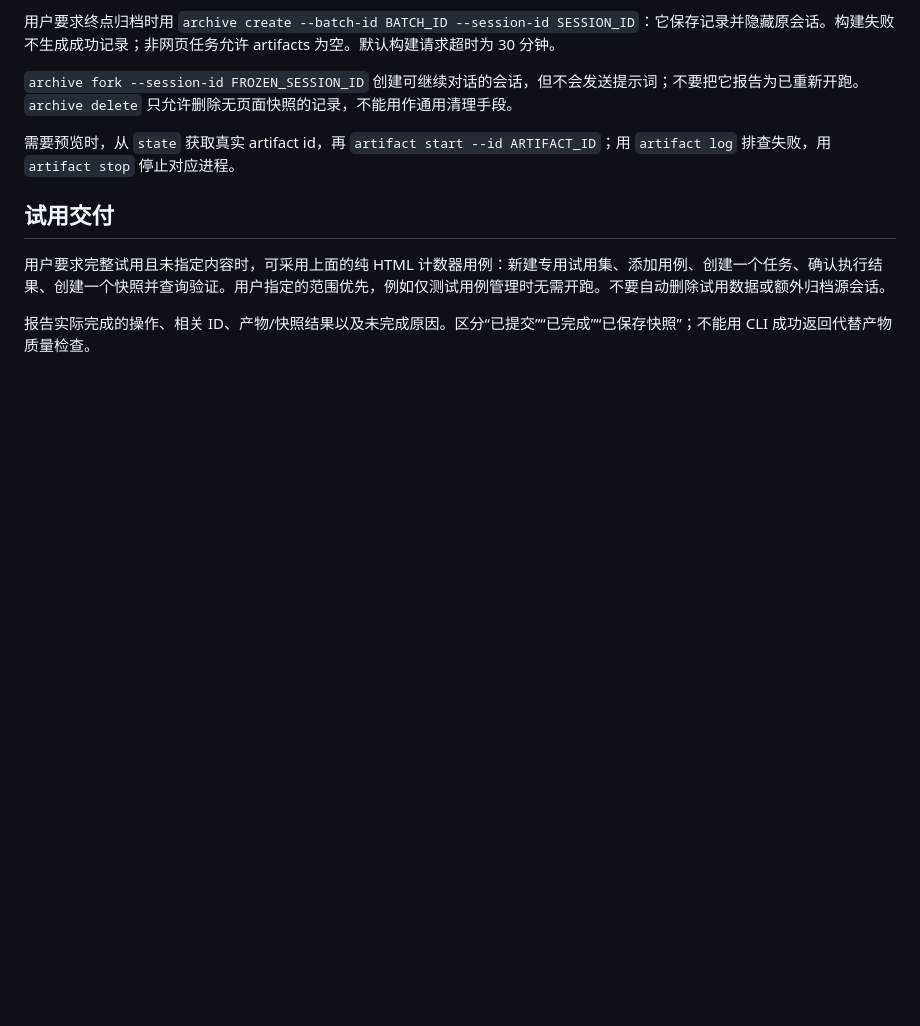
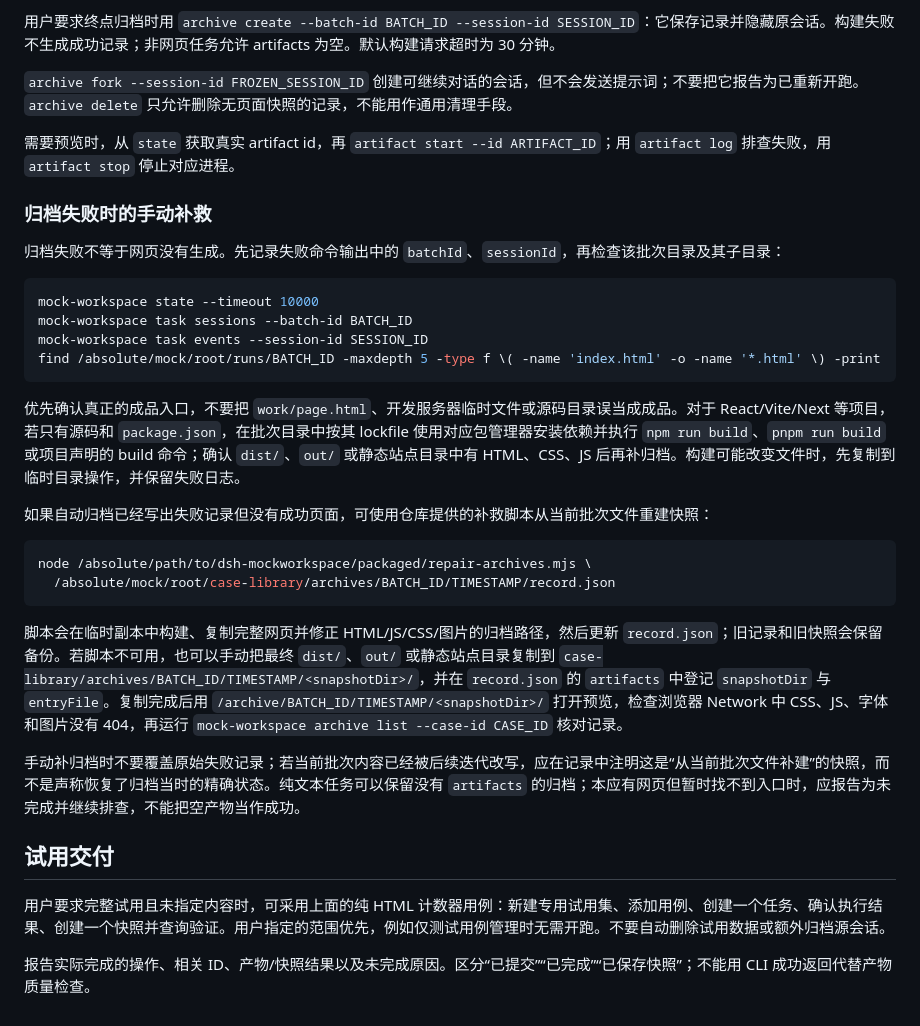
Before and after one commit to EnZzzzzz/dsh-mockworkspace, a Markdown page: skills/mock-workspace/SKILL.md, the part around the change. Rendered like a GitHub page; blank space fills up the shorter version.

Commit message:
docs: document manual archive recovery

````diff
--- a/skills/mock-workspace/SKILL.md
+++ b/skills/mock-workspace/SKILL.md
@@ -94,6 +94,30 @@ mock-workspace archive list --case-id CASE_ID
 
 需要预览时，从 `state` 获取真实 artifact id，再 `artifact start --id ARTIFACT_ID`；用 `artifact log` 排查失败，用 `artifact stop` 停止对应进程。
 
+### 归档失败时的手动补救
+
+归档失败不等于网页没有生成。先记录失败命令输出中的 `batchId`、`sessionId`，再检查该批次目录及其子目录：
+
+```sh
+mock-workspace state --timeout 10000
+mock-workspace task sessions --batch-id BATCH_ID
+mock-workspace task events --session-id SESSION_ID
+find /absolute/mock/root/runs/BATCH_ID -maxdepth 5 -type f \( -name 'index.html' -o -name '*.html' \) -print
+```
+
+优先确认真正的成品入口，不要把 `work/page.html`、开发服务器临时文件或源码目录误当成成品。对于 React/Vite/Next 等项目，若只有源码和 `package.json`，在批次目录中按其 lockfile 使用对应包管理器安装依赖并执行 `npm run build`、`pnpm run build` 或项目声明的 build 命令；确认 `dist/`、`out/` 或静态站点目录中有 HTML、CSS、JS 后再补归档。构建可能改变文件时，先复制到临时目录操作，并保留失败日志。
+
+如果自动归档已经写出失败记录但没有成功页面，可使用仓库提供的补救脚本从当前批次文件重建快照：
+
+```sh
+node /absolute/path/to/dsh-mockworkspace/packaged/repair-archives.mjs \
+  /absolute/mock/root/case-library/archives/BATCH_ID/TIMESTAMP/record.json
+```
+
+脚本会在临时副本中构建、复制完整网页并修正 HTML/JS/CSS/图片的归档路径，然后更新 `record.json`；旧记录和旧快照会保留备份。若脚本不可用，也可以手动把最终 `dist/`、`out/` 或静态站点目录复制到 `case-library/archives/BATCH_ID/TIMESTAMP/<snapshotDir>/`，并在 `record.json` 的 `artifacts` 中登记 `snapshotDir` 与 `entryFile`。复制完成后用 `/archive/BATCH_ID/TIMESTAMP/<snapshotDir>/` 打开预览，检查浏览器 Network 中 CSS、JS、字体和图片没有 404，再运行 `mock-workspace archive list --case-id CASE_ID` 核对记录。
+
+手动补归档时不要覆盖原始失败记录；若当前批次内容已经被后续迭代改写，应在记录中注明这是“从当前批次文件补建”的快照，而不是声称恢复了归档当时的精确状态。纯文本任务可以保留没有 `artifacts` 的归档；本应有网页但暂时找不到入口时，应报告为未完成并继续排查，不能把空产物当作成功。
+
 ## 试用交付
 
 用户要求完整试用且未指定内容时，可采用上面的纯 HTML 计数器用例：新建专用试用集、添加用例、创建一个任务、确认执行结果、创建一个快照并查询验证。用户指定的范围优先，例如仅测试用例管理时无需开跑。不要自动删除试用数据或额外归档源会话。
````
